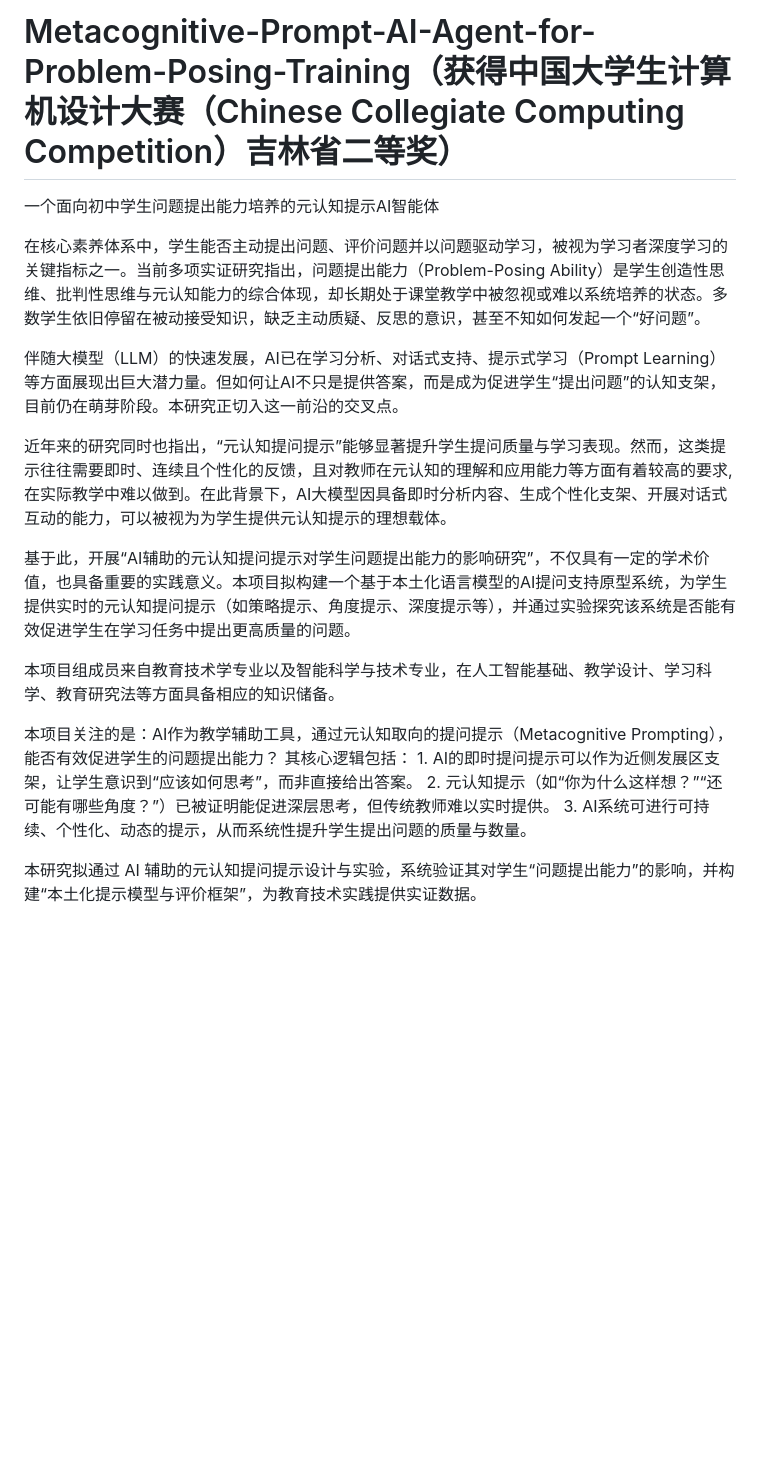
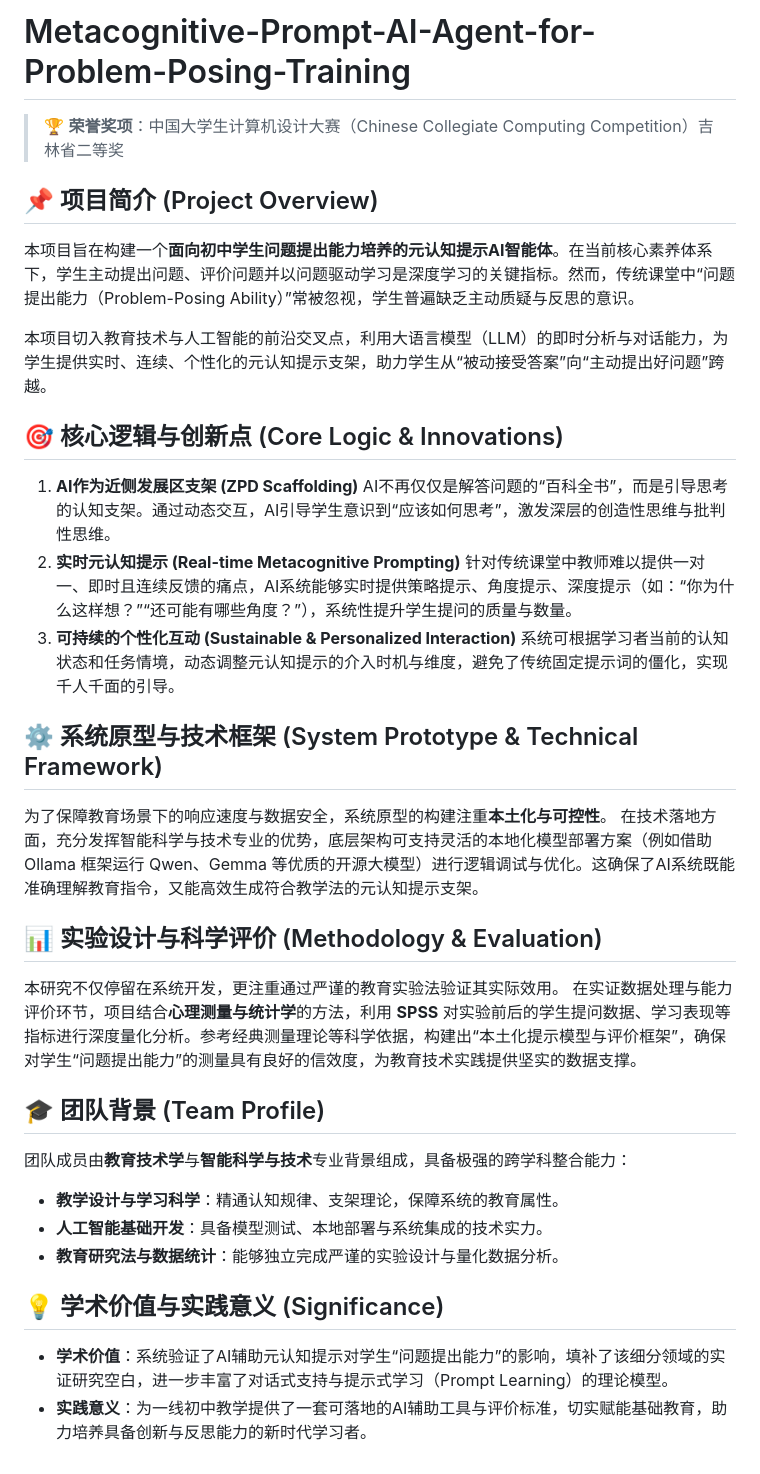
Before and after one commit to eternal12138/Metacognitive-Prompt-AI-Agent-for-Problem-Posing-Training, a Markdown page: README.md, the part around the change. Rendered like a GitHub page; blank space fills up the shorter version.

```diff
--- a/README.md
+++ b/README.md
@@ -1,21 +1,35 @@
-# Metacognitive-Prompt-AI-Agent-for-Problem-Posing-Training（获得中国大学生计算机设计大赛（Chinese Collegiate Computing Competition）吉林省二等奖）
+# Metacognitive-Prompt-AI-Agent-for-Problem-Posing-Training
 
-一个面向初中学生问题提出能力培养的元认知提示AI智能体
+> 🏆 **荣誉奖项**：中国大学生计算机设计大赛（Chinese Collegiate Computing Competition）吉林省二等奖
 
-在核心素养体系中，学生能否主动提出问题、评价问题并以问题驱动学习，被视为学习者深度学习的关键指标之一。当前多项实证研究指出，问题提出能力（Problem-Posing Ability）是学生创造性思维、批判性思维与元认知能力的综合体现，却长期处于课堂教学中被忽视或难以系统培养的状态。多数学生依旧停留在被动接受知识，缺乏主动质疑、反思的意识，甚至不知如何发起一个“好问题”。
+## 📌 项目简介 (Project Overview)
+本项目旨在构建一个**面向初中学生问题提出能力培养的元认知提示AI智能体**。在当前核心素养体系下，学生主动提出问题、评价问题并以问题驱动学习是深度学习的关键指标。然而，传统课堂中“问题提出能力（Problem-Posing Ability）”常被忽视，学生普遍缺乏主动质疑与反思的意识。
 
-伴随大模型（LLM）的快速发展，AI已在学习分析、对话式支持、提示式学习（Prompt Learning）等方面展现出巨大潜力量。但如何让AI不只是提供答案，而是成为促进学生“提出问题”的认知支架，目前仍在萌芽阶段。本研究正切入这一前沿的交叉点。
+本项目切入教育技术与人工智能的前沿交叉点，利用大语言模型（LLM）的即时分析与对话能力，为学生提供实时、连续、个性化的元认知提示支架，助力学生从“被动接受答案”向“主动提出好问题”跨越。
 
-近年来的研究同时也指出，“元认知提问提示”能够显著提升学生提问质量与学习表现。然而，这类提示往往需要即时、连续且个性化的反馈，且对教师在元认知的理解和应用能力等方面有着较高的要求,在实际教学中难以做到。在此背景下，AI大模型因具备即时分析内容、生成个性化支架、开展对话式互动的能力，可以被视为为学生提供元认知提示的理想载体。
+## 🎯 核心逻辑与创新点 (Core Logic & Innovations)
 
-基于此，开展“AI辅助的元认知提问提示对学生问题提出能力的影响研究”，不仅具有一定的学术价值，也具备重要的实践意义。本项目拟构建一个基于本土化语言模型的AI提问支持原型系统，为学生提供实时的元认知提问提示（如策略提示、角度提示、深度提示等），并通过实验探究该系统是否能有效促进学生在学习任务中提出更高质量的问题。
+1. **AI作为近侧发展区支架 (ZPD Scaffolding)**
+   AI不再仅仅是解答问题的“百科全书”，而是引导思考的认知支架。通过动态交互，AI引导学生意识到“应该如何思考”，激发深层的创造性思维与批判性思维。
+2. **实时元认知提示 (Real-time Metacognitive Prompting)**
+   针对传统课堂中教师难以提供一对一、即时且连续反馈的痛点，AI系统能够实时提供策略提示、角度提示、深度提示（如：“你为什么这样想？”“还可能有哪些角度？”），系统性提升学生提问的质量与数量。
+3. **可持续的个性化互动 (Sustainable & Personalized Interaction)**
+   系统可根据学习者当前的认知状态和任务情境，动态调整元认知提示的介入时机与维度，避免了传统固定提示词的僵化，实现千人千面的引导。
 
-本项目组成员来自教育技术学专业以及智能科学与技术专业，在人工智能基础、教学设计、学习科学、教育研究法等方面具备相应的知识储备。
+## ⚙️ 系统原型与技术框架 (System Prototype & Technical Framework)
+为了保障教育场景下的响应速度与数据安全，系统原型的构建注重**本土化与可控性**。
+在技术落地方面，充分发挥智能科学与技术专业的优势，底层架构可支持灵活的本地化模型部署方案（例如借助 Ollama 框架运行 Qwen、Gemma 等优质的开源大模型）进行逻辑调试与优化。这确保了AI系统既能准确理解教育指令，又能高效生成符合教学法的元认知提示支架。
 
-本项目关注的是：AI作为教学辅助工具，通过元认知取向的提问提示（Metacognitive Prompting），能否有效促进学生的问题提出能力？
-    其核心逻辑包括：
-    1. AI的即时提问提示可以作为近侧发展区支架，让学生意识到“应该如何思考”，而非直接给出答案。
-    2. 元认知提示（如“你为什么这样想？”“还可能有哪些角度？”）已被证明能促进深层思考，但传统教师难以实时提供。
-    3. AI系统可进行可持续、个性化、动态的提示，从而系统性提升学生提出问题的质量与数量。
+## 📊 实验设计与科学评价 (Methodology & Evaluation)
+本研究不仅停留在系统开发，更注重通过严谨的教育实验法验证其实际效用。
+在实证数据处理与能力评价环节，项目结合**心理测量与统计学**的方法，利用 **SPSS** 对实验前后的学生提问数据、学习表现等指标进行深度量化分析。参考经典测量理论等科学依据，构建出“本土化提示模型与评价框架”，确保对学生“问题提出能力”的测量具有良好的信效度，为教育技术实践提供坚实的数据支撑。
 
-本研究拟通过 AI 辅助的元认知提问提示设计与实验，系统验证其对学生“问题提出能力”的影响，并构建“本土化提示模型与评价框架”，为教育技术实践提供实证数据。
+## 🎓 团队背景 (Team Profile)
+团队成员由**教育技术学**与**智能科学与技术**专业背景组成，具备极强的跨学科整合能力：
+* **教学设计与学习科学**：精通认知规律、支架理论，保障系统的教育属性。
+* **人工智能基础开发**：具备模型测试、本地部署与系统集成的技术实力。
+* **教育研究法与数据统计**：能够独立完成严谨的实验设计与量化数据分析。
+
+## 💡 学术价值与实践意义 (Significance)
+* **学术价值**：系统验证了AI辅助元认知提示对学生“问题提出能力”的影响，填补了该细分领域的实证研究空白，进一步丰富了对话式支持与提示式学习（Prompt Learning）的理论模型。
+* **实践意义**：为一线初中教学提供了一套可落地的AI辅助工具与评价标准，切实赋能基础教育，助力培养具备创新与反思能力的新时代学习者。
```
